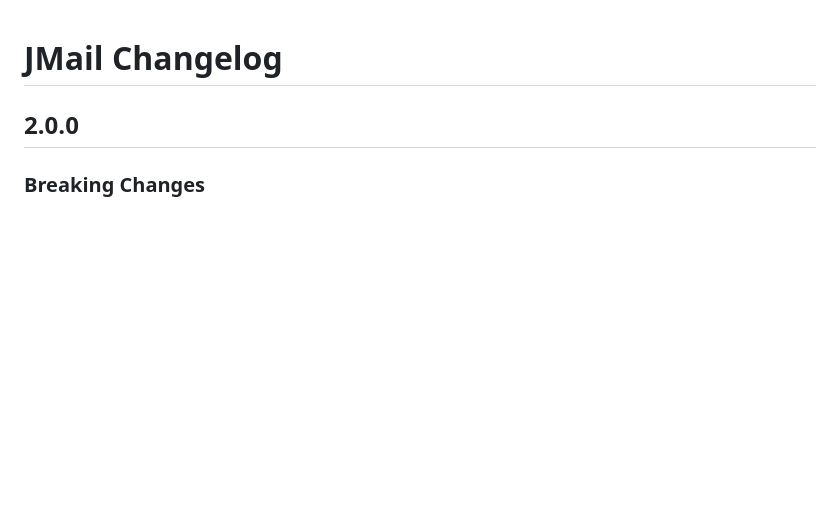
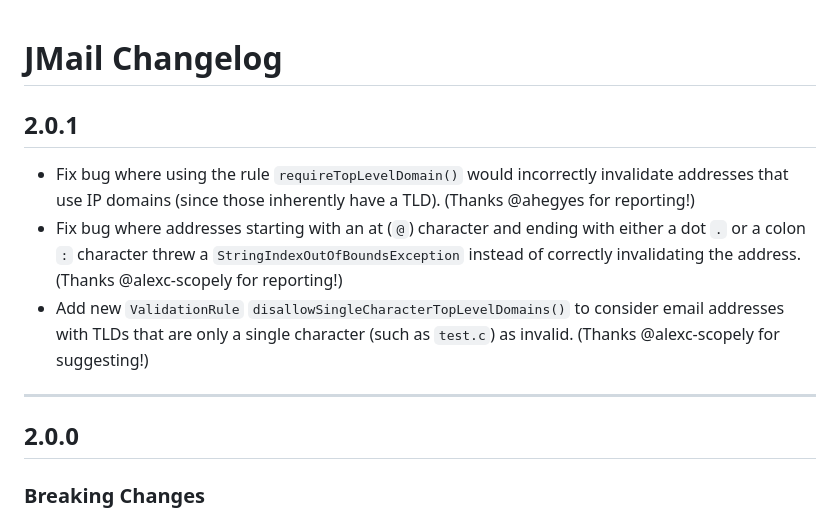
Before and after one commit to RohanNagar/jmail, a Markdown page: CHANGELOG.md, the part around the change. GitHub-like rendering; blank space fills up the shorter version.

```diff
--- a/CHANGELOG.md
+++ b/CHANGELOG.md
@@ -1,5 +1,12 @@
 # JMail Changelog
 
+## 2.0.1
+
+- Fix bug where using the rule `requireTopLevelDomain()` would incorrectly invalidate addresses that use IP domains (since those inherently have a TLD). (Thanks @ahegyes for reporting!)
+- Fix bug where addresses starting with an at (`@`) character and ending with either a dot `.` or a colon `:` character threw a `StringIndexOutOfBoundsException` instead of correctly invalidating the address. (Thanks @alexc-scopely for reporting!)
+- Add new `ValidationRule` `disallowSingleCharacterTopLevelDomains()` to consider email addresses with TLDs that are only a single character (such as `test.c`) as invalid. (Thanks @alexc-scopely for suggesting!)
+
+---
 ## 2.0.0
 
 ### Breaking Changes
```
Also changed, not shown: README.md (+12 -0 lines).
